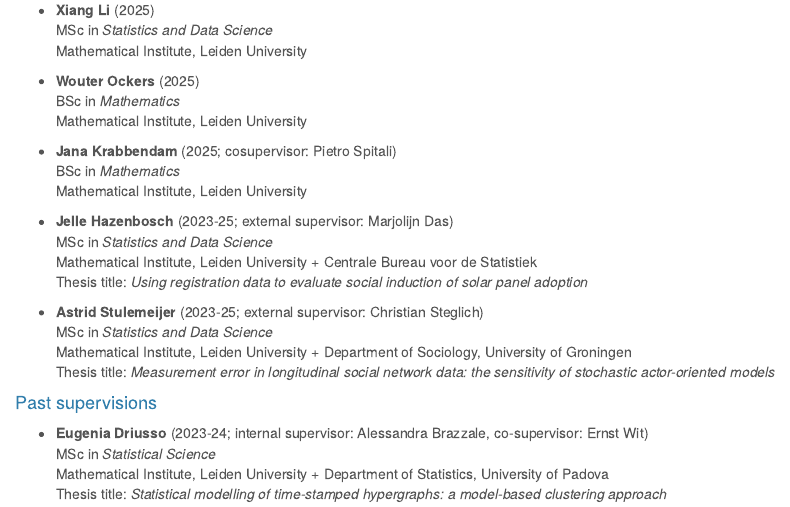
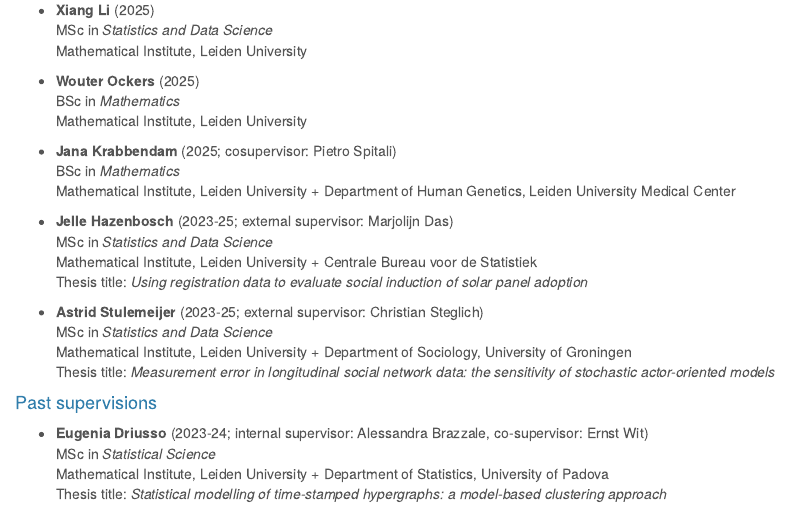
Before and after one commit to mirkosignorelli/mirkosignorelli.github.io, an R Markdown document (students.Rmd): the page in a window 1100 px wide, from 560 px down. The pictures show the output file students.html that the author committed with the source, opened offline; library style sheets and scripts come from the installed R packages.

Commit message:
Add files via upload

```diff
--- a/students.Rmd
+++ b/students.Rmd
@@ -33,7 +33,7 @@ Mathematical Institute, Leiden University
 
 * **Jana Krabbendam** (2025; cosupervisor: Pietro Spitali)
 BSc in *Mathematics*
-Mathematical Institute, Leiden University
+Mathematical Institute, Leiden University + Department of Human Genetics, Leiden University Medical Center
 
 * **Jelle Hazenbosch** (2023-25; external supervisor: Marjolijn Das)
 MSc in *Statistics and Data Science*
```
Also changed, not shown: students.html.
